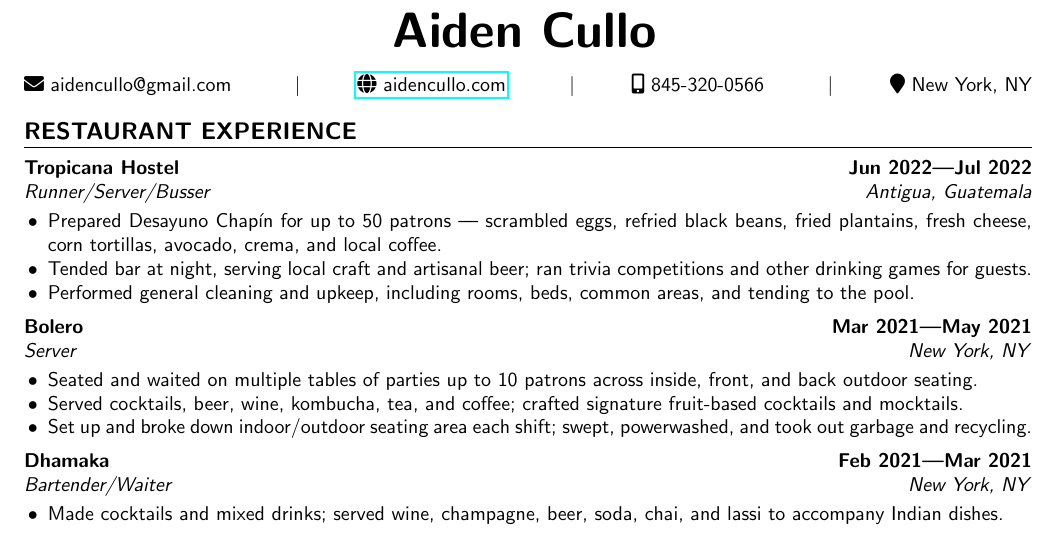
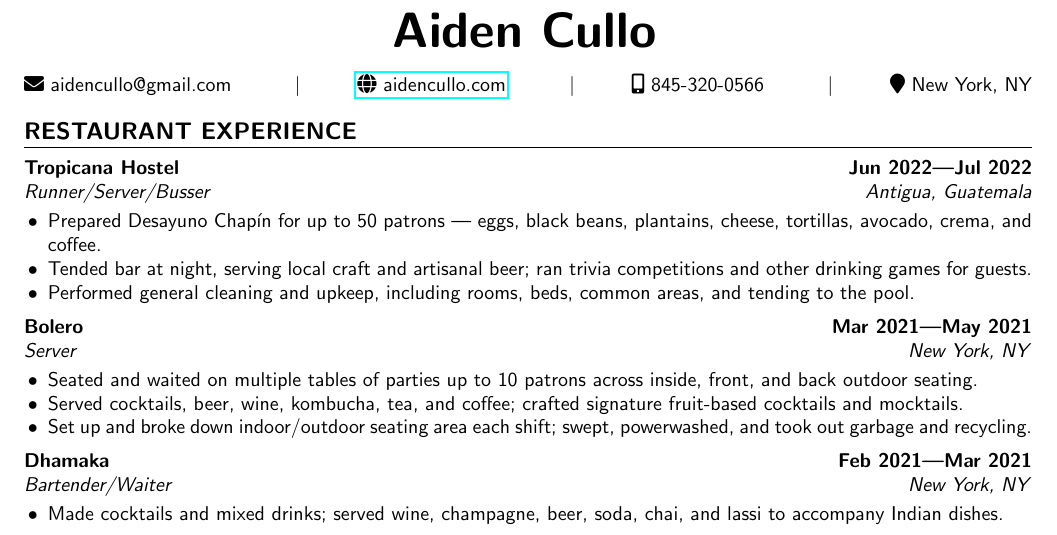
Before and after one commit to aidencullo/restaurant-resume, a LaTeX CV (resume.tex): part of page 1 of 2, cut so that both start at the same text. Compiled offline with pdfLaTeX.

Commit message:
Shorten Tropicana Desayuno Chapin bullet to one line
Co-Authored-By: Claude Opus 4.7 (1M context) <noreply@anthropic.com>

```diff
--- a/resume.tex
+++ b/resume.tex
@@ -157,7 +157,7 @@
 \subsection{\customsubheader{Runner/Server/Busser}{Tropicana Hostel}{Antigua, Guatemala}{Jun 2022---Jul 2022}}
 \subsubsectiontext{
     \begin{itemize}
-        \item Prepared Desayuno Chap\'in for up to 50 patrons --- scrambled eggs, refried black beans, fried plantains, fresh cheese, corn tortillas, avocado, crema, and local coffee.
+        \item Prepared Desayuno Chap\'in for up to 50 patrons --- eggs, black beans, plantains, cheese, tortillas, avocado, crema, and coffee.
         \item Tended bar at night, serving local craft and artisanal beer; ran trivia competitions and other drinking games for guests.
         \item Performed general cleaning and upkeep, including rooms, beds, common areas, and tending to the pool.
     \end{itemize}
```
Also changed, not shown: resume.pdf, 3 other files.
